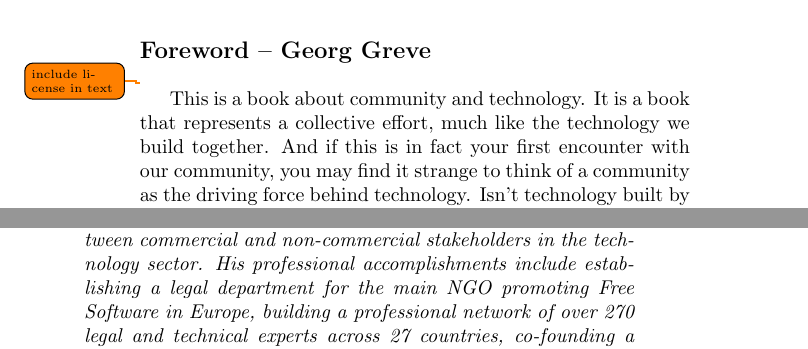
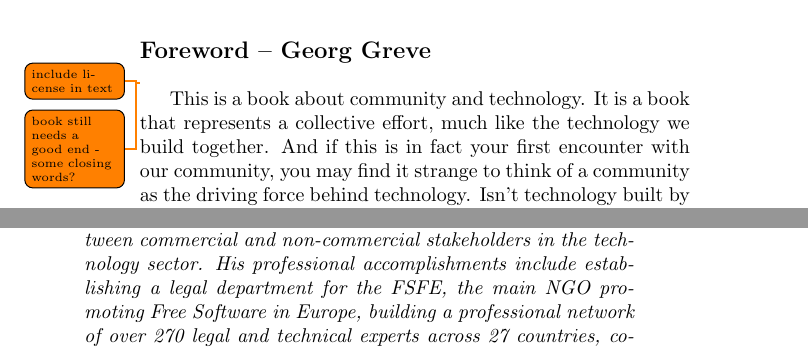
Before and after one commit to Open-Advice/Open-Advice, a LaTeX thesis (Open-Advice.tex, which reads foreword.tex, legalpolicy/ShaneCoughlan.tex): two parts of pages 2 and 383 of 388, joined at a grey line, cut so that both start at the same text. Compiled offline with pdfLaTeX.

Commit message:
work in some suggestion by Bernhard

```diff
--- a/foreword.tex
+++ b/foreword.tex
@@ -1,5 +1,6 @@
 \section*{Foreword -- Georg Greve}
 \todo{include license in text}
+\todo{book still needs a good end - some closing words?}
 
 This is a book about community and technology. It is a book that
 represents a collective effort, much like the technology we build
--- a/legalpolicy/ShaneCoughlan.tex
+++ b/legalpolicy/ShaneCoughlan.tex
@@ -3,7 +3,7 @@
 \textit{Shane Coughlan is an expert in communication methods and business
 development. He is best known for building bridges between commercial and
 non-commercial stakeholders in the technology sector. His professional
-accomplishments include establishing a legal department for the main NGO
+accomplishments include establishing a legal department for the FSFE, the main NGO
 promoting Free Software in Europe, building a professional network of over 270
 legal and technical experts across 27 countries, co-founding a binary code
 compliance tool project and aligning corporate and community interests to launch
```
